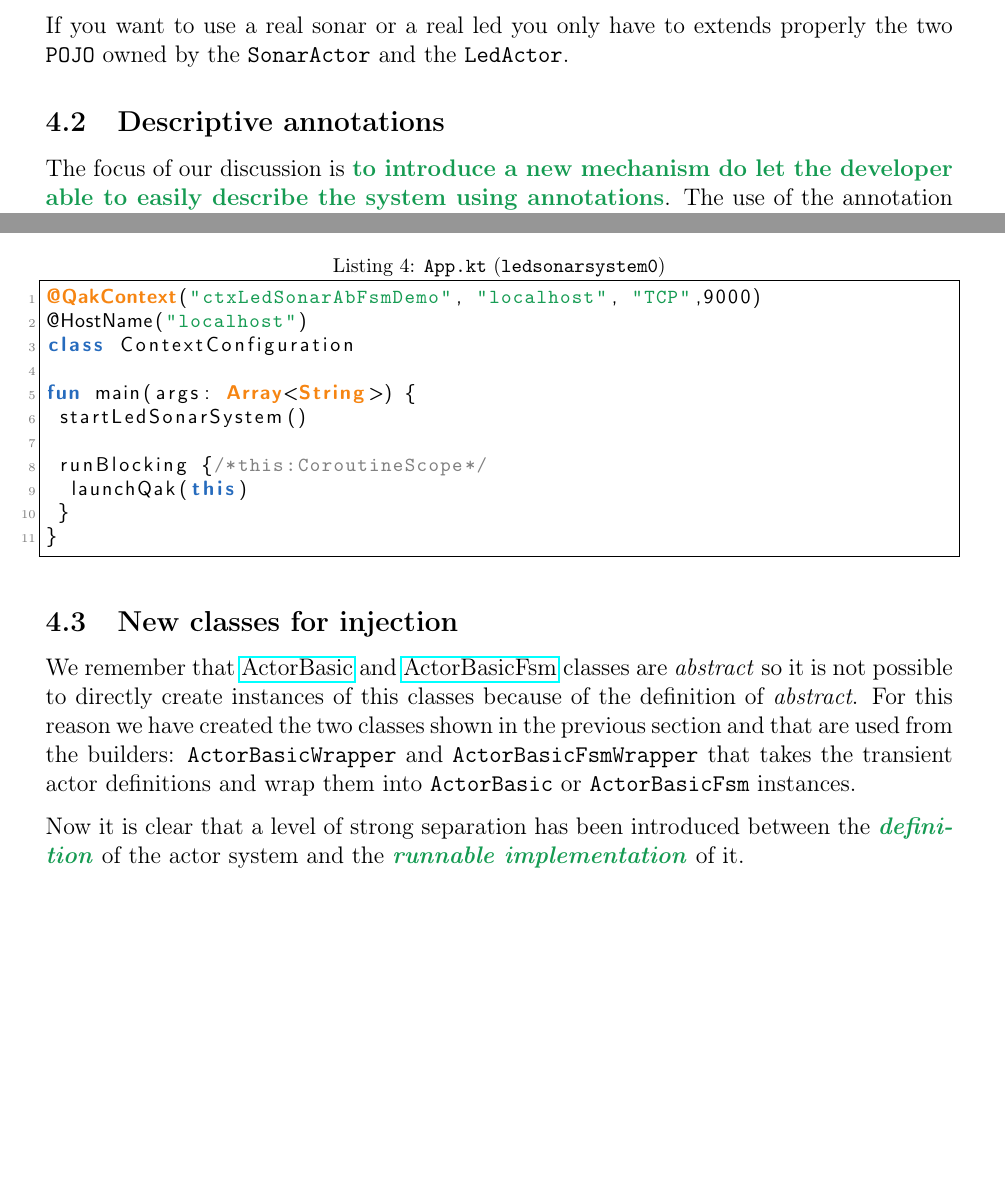
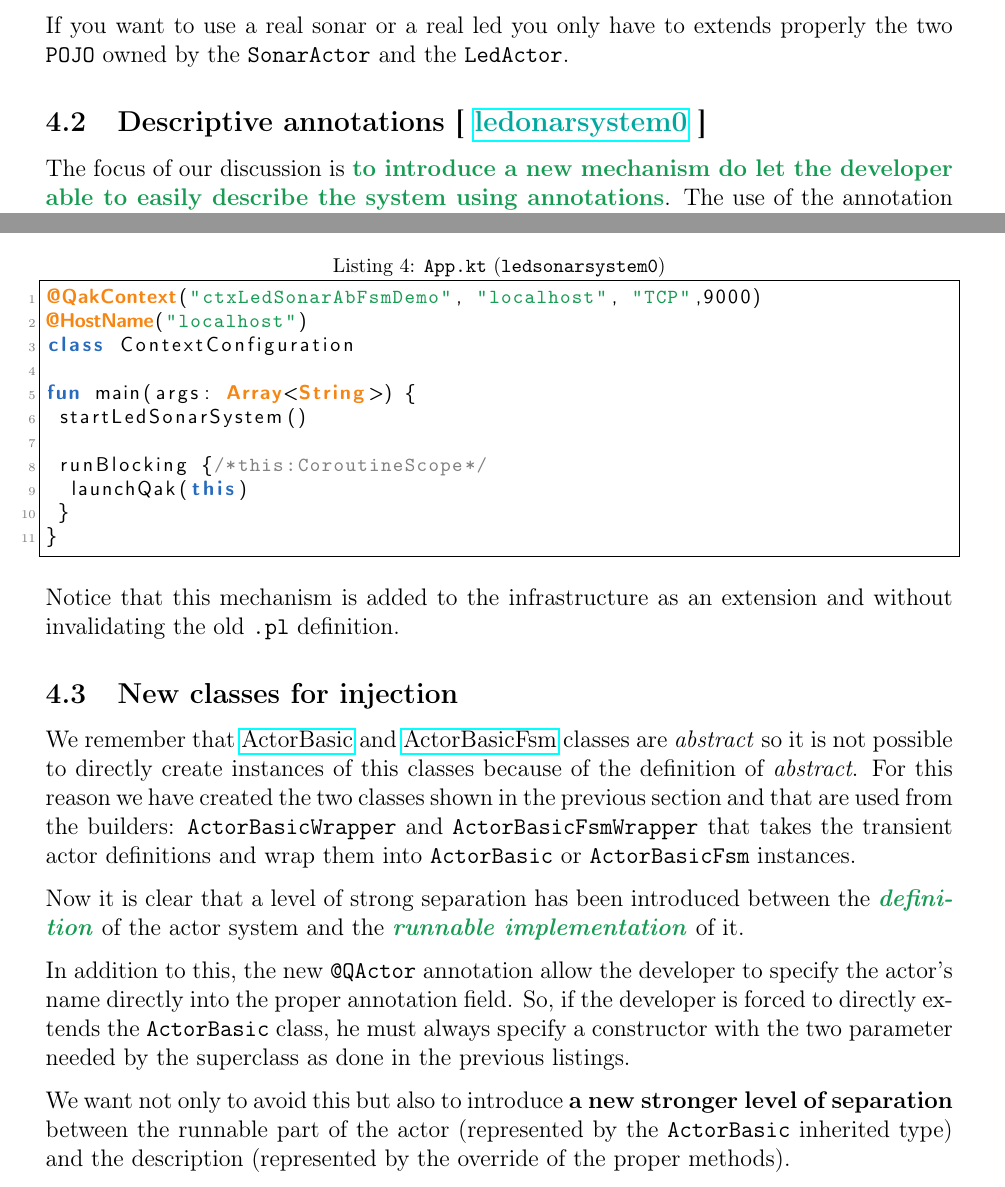
Before and after one commit to LM-96/QA-Extensions, a LaTeX document (it.unibo.qakactor/userDocs/tex/QA-Extensions.tex, which reads it.unibo.qakactor/userDocs/tex/section/04_annotations.tex): two parts of pages 13 and 16 of 16, joined at a grey line, cut so that both start at the same text, the shorter picture padded with empty space. Compiled offline with pdfLaTeX.

Commit message:
docs updates

```diff
--- a/it.unibo.qakactor/userDocs/tex/QA-Extensions.tex
+++ b/it.unibo.qakactor/userDocs/tex/QA-Extensions.tex
@@ -50,7 +50,7 @@
 	morestring=[b]",
 	morestring=[s]{"""*}{*"""},
 	ndkeywords={@Deprecated, @JvmField, @JvmName, @JvmOverloads, @JvmStatic, @JvmSynthetic, Array, Byte, Double, Float, Int, Integer, Iterable, Long, Runnable, Short, String, Any, Unit, Nothing, @QActor,
-	@QakContext, @Hostname, @State, @Initial, @WhenDispatch, @WhenRequest, @WhenReply, @WhenEvent,
+	@QakContext, @HostName, @State, @Initial, @WhenDispatch, @WhenRequest, @WhenReply, @WhenEvent,
 	state, action, transition},
 	ndkeywordstyle={\color{BurntOrange}\bfseries},
 	sensitive=true,
--- a/it.unibo.qakactor/userDocs/tex/section/04_annotations.tex
+++ b/it.unibo.qakactor/userDocs/tex/section/04_annotations.tex
@@ -63,7 +63,7 @@ In order to start this system it possible to call the \texttt{startLedSonarSyste
 
 If you want to use a real sonar or a real led you only have to extends properly the two \texttt{POJO} owned by the \texttt{SonarActor} and the \texttt{LedActor}.
 
-\subsection{Descriptive annotations}
+\subsection{Descriptive annotations [ \href{https://github.com/LM-96/QA-Extensions/tree/main/it.unibo.ledsonardemo0}{\textcolor{Emerald}{\textbf{ledonarsystem0}}} ]}
 
 The focus of our discussion is \textcolor{ForestGreen}{\textbf{to introduce a new mechanism do let the developer able to easily describe the system using annotations}}. The use of the annotation can be very useful:
 \begin{itemize}
@@ -242,9 +242,15 @@ fun main(args: Array<String>) {
 }
 \end{lstlisting}
 
+Notice that this mechanism is added to the infrastructure as an extension and without invalidating the old \texttt{.pl} definition.
+
 \subsection{New classes for injection}
 
 We remember that \href{https://github.com/anatali/issLab2021/blob/main/it.unibo.qakactor/src/main/kotlin/ActorBasic.kt}{ActorBasic} and \href{https://github.com/anatali/issLab2021/blob/main/it.unibo.qakactor/src/main/kotlin/ActorBasicFsm.kt}{ActorBasicFsm} classes are \textit{abstract} so it is not possible to directly create instances of this classes because of the definition of \textit{abstract}.
 For this reason we have created the two classes shown in the previous section and that are used from the builders: \texttt{ActorBasicWrapper} and \texttt{ActorBasicFsmWrapper} that takes the transient actor definitions and wrap them into \texttt{ActorBasic} or \texttt{ActorBasicFsm} instances.
 
 Now it is clear that a level of strong separation has been introduced between the \textcolor{ForestGreen}{\textbf{\textit{definition}}} of the actor system and the \textcolor{ForestGreen}{\textbf{\textit{runnable implementation}}} of it.
+
+In addition to this, the new \texttt{@QActor} annotation allow the developer to specify the actor's name directly into the proper annotation field. So, if the developer is forced to directly extends the \texttt{ActorBasic} class, he must always specify a constructor with the two parameter needed by the superclass as done in the previous listings.
+
+We want not only to avoid this but also to introduce \textbf{a new stronger level of separation} between the runnable part of the actor (represented by the \texttt{ActorBasic} inherited type) and the description (represented by the override of the proper methods).
```
Also changed, not shown: it.unibo.qakactor/userDocs/tex/QA-Extensions.pdf, 4 other files.
